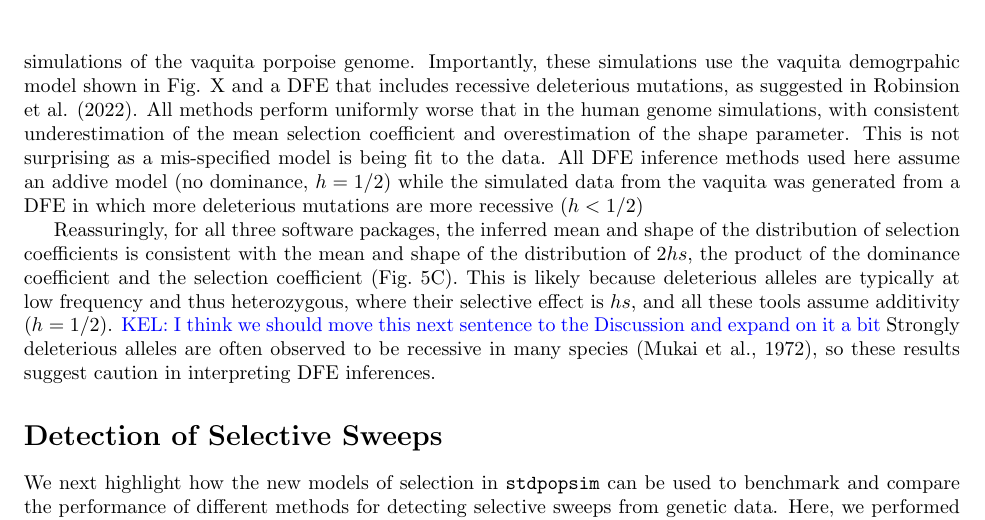
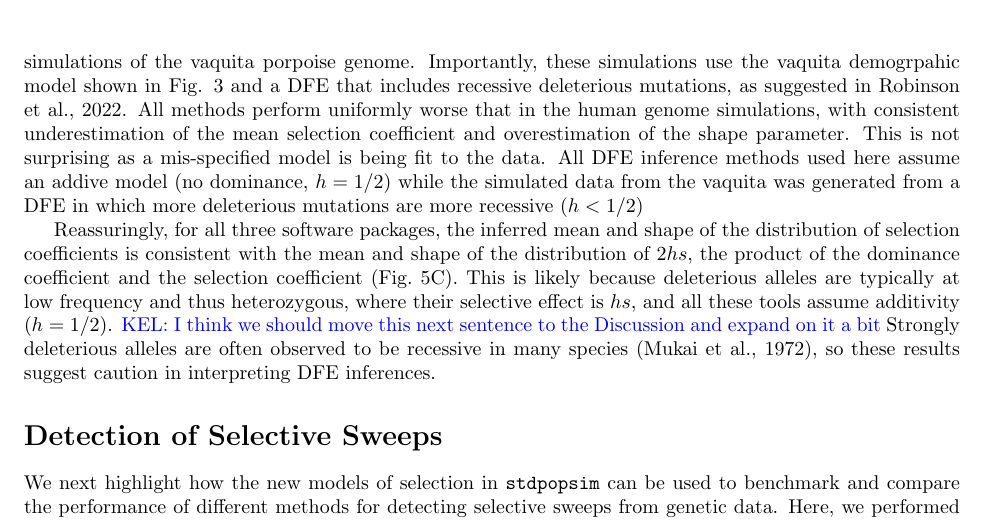
Before and after one commit to popsim-consortium/analysis2_manuscript, a LaTeX document (analysis2_manuscript.tex): part of page 7 of 21, cut so that both start at the same text. Compiled offline with pdfLaTeX.

Commit message:
Update analysis2_manuscript.tex

```diff
--- a/analysis2_manuscript.tex
+++ b/analysis2_manuscript.tex
@@ -579,7 +579,7 @@
 
     In Figures \ref{fig:vaquita-dfe.constant} and \ref{fig:vaquita-dfe} we show a comparison of estimates
     from the same three DFE-inference packages on simulations of the
-    vaquita porpoise genome. Importantly, these simulations use the vaquita demogrpahic model shown in Fig. X and a DFE that includes recessive deleterious mutations, as suggested in Robinsion et al. (2022). All methods
+    vaquita porpoise genome. Importantly, these simulations use the vaquita demogrpahic model shown in Fig. \ref{fig:1pop-vaquita-demography} and a DFE that includes recessive deleterious mutations, as suggested in \cite{robinson2022critically}. All methods
     perform uniformly worse that in the human genome simulations, with consistent underestimation of the mean selection coefficient
     and overestimation of the shape parameter. This is not surprising as a mis-specified model is being fit to the data. All DFE inference methods used here assume an addive model (no dominance, $h = 1/2$) while the simulated data from the vaquita  was generated from a DFE in which more deleterious mutations are more recessive ($h < 1/2$)
 
```
